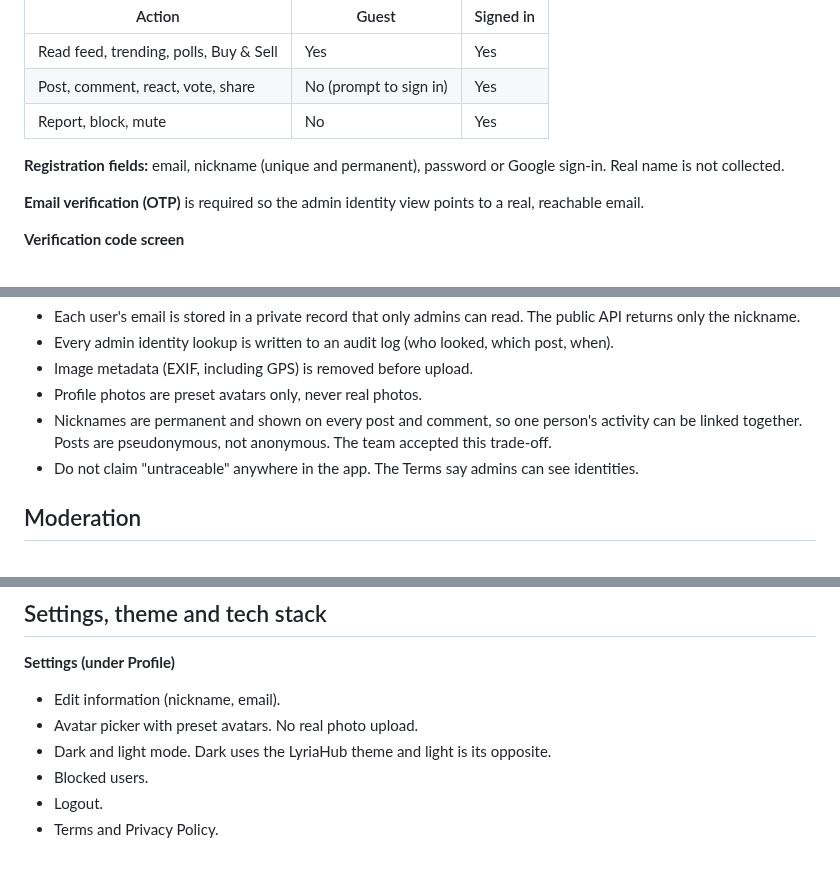
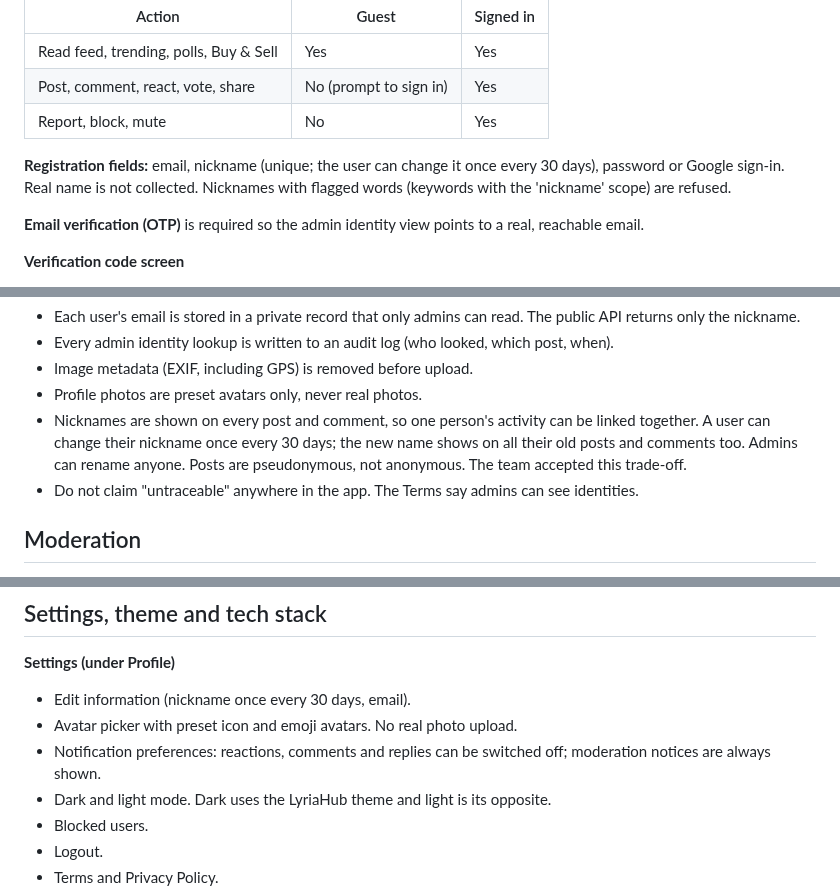
Before and after one commit to djmirontos/unmconfession, a Markdown page: UNM Freedom Confessions V1 PRD.md, 3 parts joined by grey strips. GitHub-like rendering; blank space fills up the shorter version.

```diff
--- a/UNM Freedom Confessions V1 PRD.md
+++ b/UNM Freedom Confessions V1 PRD.md
@@ -30,7 +30,7 @@ The app is open to read and needs an account only to take part, Yipster style. T
 | Post, comment, react, vote, share | No (prompt to sign in) | Yes |
 | Report, block, mute | No | Yes |
 
-**Registration fields:** email, nickname (unique and permanent), password or Google sign-in. Real name is not collected.
+**Registration fields:** email, nickname (unique; the user can change it once every 30 days), password or Google sign-in. Real name is not collected. Nicknames with flagged words (keywords with the 'nickname' scope) are refused.
 
 **Email verification (OTP)** is required so the admin identity view points to a real, reachable email.
 
@@ -95,7 +95,7 @@ Posts, comments and listings show the author's nickname. Email stays private. Ad
 - Every admin identity lookup is written to an audit log (who looked, which post, when).
 - Image metadata (EXIF, including GPS) is removed before upload.
 - Profile photos are preset avatars only, never real photos.
-- Nicknames are permanent and shown on every post and comment, so one person's activity can be linked together. Posts are pseudonymous, not anonymous. The team accepted this trade-off.
+- Nicknames are shown on every post and comment, so one person's activity can be linked together. A user can change their nickname once every 30 days; the new name shows on all their old posts and comments too. Admins can rename anyone. Posts are pseudonymous, not anonymous. The team accepted this trade-off.
 - Do not claim "untraceable" anywhere in the app. The Terms say admins can see identities.
 
 ## Moderation
@@ -165,8 +165,9 @@ Speed and data security are the top priorities during development.
 
 **Settings (under Profile)**
 
-- Edit information (nickname, email).
-- Avatar picker with preset avatars. No real photo upload.
+- Edit information (nickname once every 30 days, email).
+- Avatar picker with preset icon and emoji avatars. No real photo upload.
+- Notification preferences: reactions, comments and replies can be switched off; moderation notices are always shown.
 - Dark and light mode. Dark uses the LyriaHub theme and light is its opposite.
 - Blocked users.
 - Logout.
```
Also changed, not shown: other parts of UNM Freedom Confessions V1 PRD.md (+1 -0 lines), CLAUDE.md (+3 -2 lines), docs/PROGRESS.md (+22 -0 lines).
